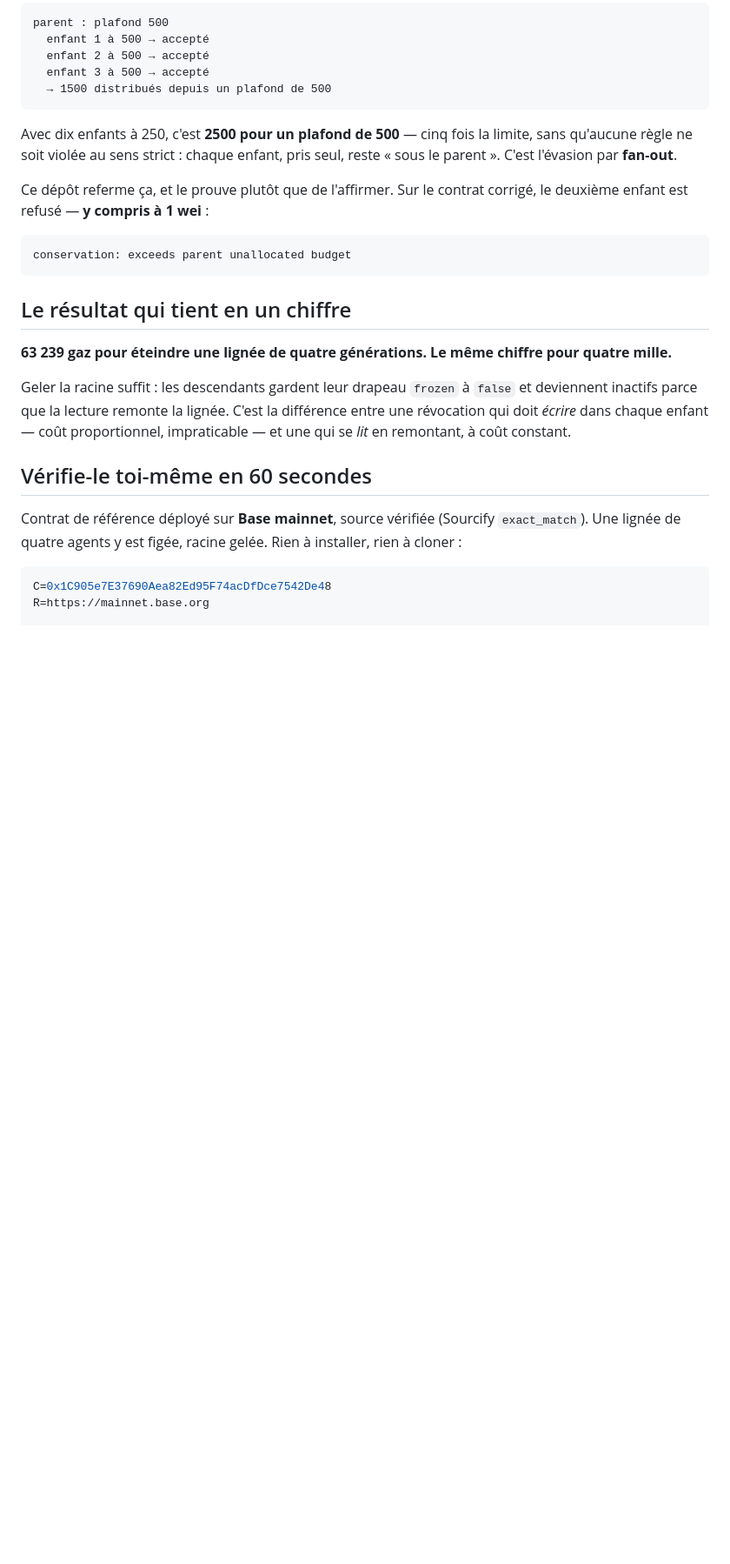
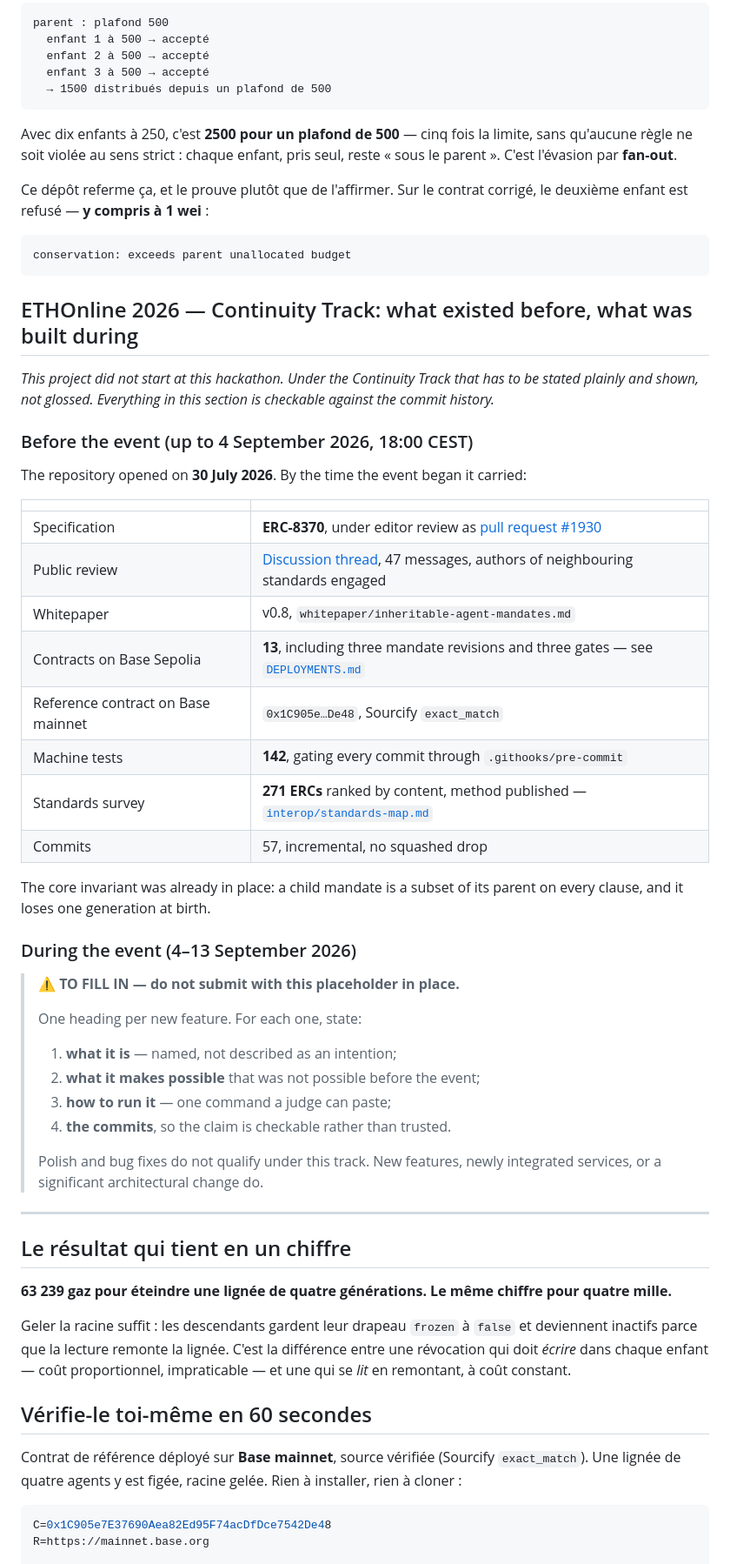
Before and after one commit to adn-ia/inheritable-agent-mandates, a Markdown page: README.md, the part around the change. Shown at 87% size. Drawn GitHub-style; blank space fills up the shorter version.

Commit message:
prep: separate what existed before from what gets built during
Two preparation pieces, both dated before the event starts, neither of them
project work under the Continuity rules.

README gains an English section at the top stating what the repository carried
on 4 September and leaving the "during" half as an explicit placeholder that
must not survive submission. The track requires the separation to be shown
rather than asserted, and a judge who cannot see it cannot credit the new
work. The figures in it are the ones the repository can back: 13 contracts on
Base Sepolia, 142 tests behind the pre-commit hook, 271 ERCs surveyed, the
thread at 47 messages, the pull request under editor review.

The video script moves to v2. The v1 figures had gone stale — the thread was
cited at 41 messages and the window at ten days. The section on why the work
can be believed is rewritten around what is now measured rather than claimed:
seven defects closed before deployment, and the guarded-paths bench where 500
ether leave past a gate that is working correctly.

````diff
--- a/README.md
+++ b/README.md
@@ -24,6 +24,45 @@ deuxième enfant est refusé — **y compris à 1 wei** :
 ```
 conservation: exceeds parent unallocated budget
 ```
+
+## ETHOnline 2026 — Continuity Track: what existed before, what was built during
+
+*This project did not start at this hackathon. Under the Continuity Track that has to be
+stated plainly and shown, not glossed. Everything in this section is checkable against the
+commit history.*
+
+### Before the event (up to 4 September 2026, 18:00 CEST)
+
+The repository opened on **30 July 2026**. By the time the event began it carried:
+
+| | |
+|---|---|
+| Specification | **ERC-8370**, under editor review as [pull request #1930](https://github.com/ethereum/ERCs/pull/1930) |
+| Public review | [Discussion thread](https://ethereum-magicians.org/t/29275), 47 messages, authors of neighbouring standards engaged |
+| Whitepaper | v0.8, `whitepaper/inheritable-agent-mandates.md` |
+| Contracts on Base Sepolia | **13**, including three mandate revisions and three gates — see [`DEPLOYMENTS.md`](DEPLOYMENTS.md) |
+| Reference contract on Base mainnet | `0x1C905e…De48`, Sourcify `exact_match` |
+| Machine tests | **142**, gating every commit through `.githooks/pre-commit` |
+| Standards survey | **271 ERCs** ranked by content, method published — [`interop/standards-map.md`](interop/standards-map.md) |
+| Commits | 57, incremental, no squashed drop |
+
+The core invariant was already in place: a child mandate is a subset of its parent on every
+clause, and it loses one generation at birth.
+
+### During the event (4–13 September 2026)
+
+> ⚠️ **TO FILL IN — do not submit with this placeholder in place.**
+>
+> One heading per new feature. For each one, state:
+> 1. **what it is** — named, not described as an intention;
+> 2. **what it makes possible** that was not possible before the event;
+> 3. **how to run it** — one command a judge can paste;
+> 4. **the commits**, so the claim is checkable rather than trusted.
+>
+> Polish and bug fixes do not qualify under this track. New features, newly integrated
+> services, or a significant architectural change do.
+
+---
 
 ## Le résultat qui tient en un chiffre
 
````
